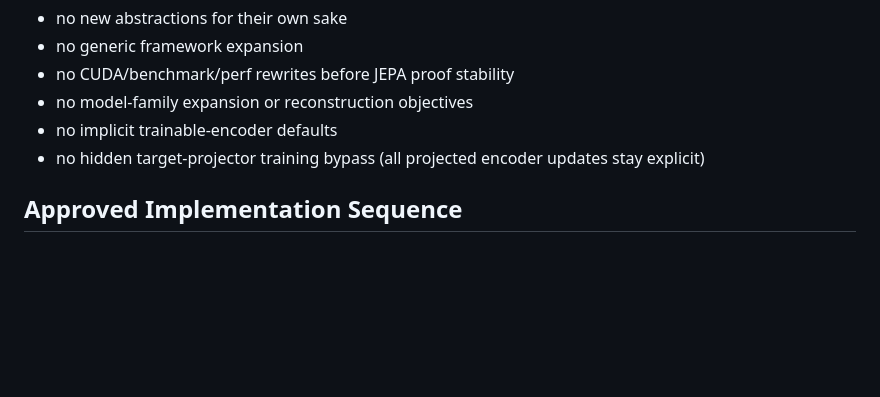
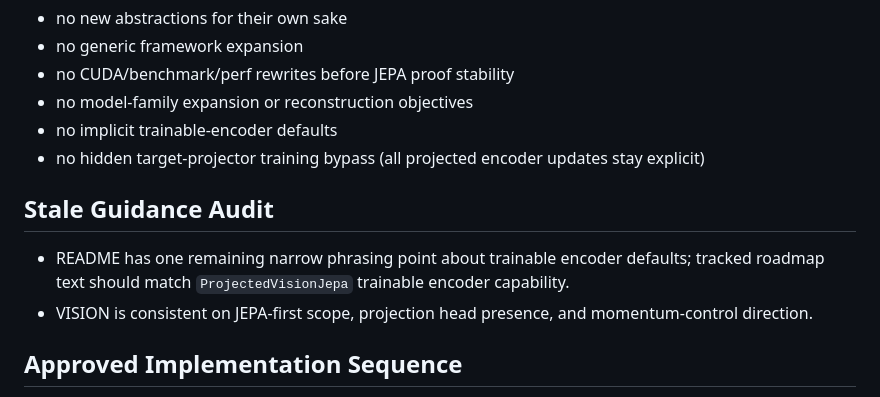
Before and after one commit to ChrisRPL/jepra, a Markdown page: agent-wiki/04-implementation-guidelines-and-next-steps.md, the part around the change. GitHub-like rendering; blank space fills up the shorter version.

Commit message:
docs: align projected-path roadmap status

```diff
--- a/agent-wiki/04-implementation-guidelines-and-next-steps.md
+++ b/agent-wiki/04-implementation-guidelines-and-next-steps.md
@@ -32,6 +32,10 @@ Read with `VISION.md`.
 - no implicit trainable-encoder defaults
 - no hidden target-projector training bypass (all projected encoder updates stay explicit)
 
+## Stale Guidance Audit
+- README has one remaining narrow phrasing point about trainable encoder defaults; tracked roadmap text should match `ProjectedVisionJepa` trainable encoder capability.
+- VISION is consistent on JEPA-first scope, projection head presence, and momentum-control direction.
+
 ## Approved Implementation Sequence
 
 1. Keep the core Rust surface small and understandable.
```
Also changed, not shown: agent-wiki/02-current-repo-state.md (added, +93 -0 lines).
